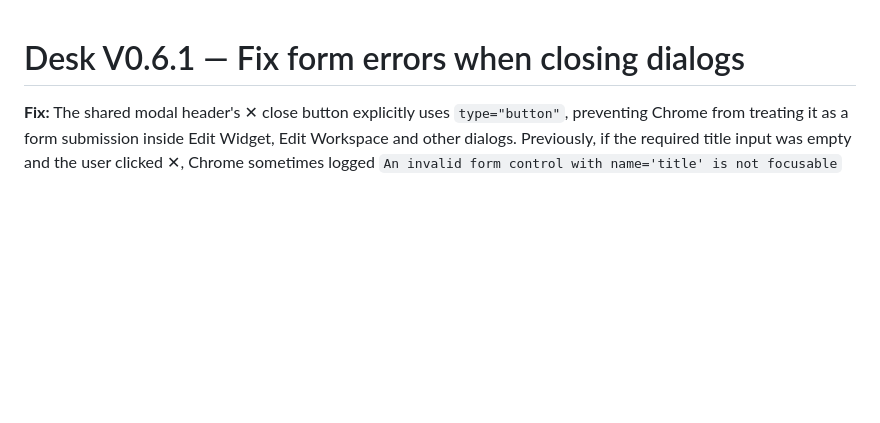
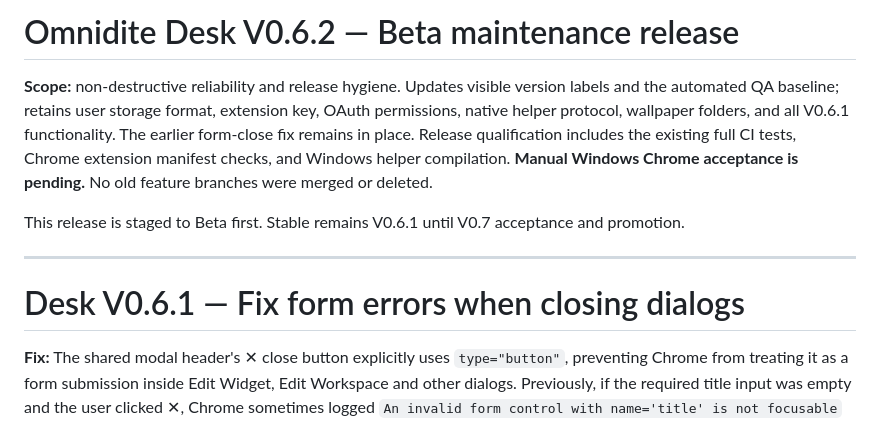
Before and after one commit to BULLS192/Omnidite-Desk, a Markdown page: README.md, the part around the change. Rendered like a GitHub page; blank space fills up the shorter version.

Commit message:
chore(v0.6.2): align Beta release baseline and repair stale roadmap

```diff
--- a/README.md
+++ b/README.md
@@ -1,3 +1,11 @@
+# Omnidite Desk V0.6.2 — Beta maintenance release
+
+**Scope:** non-destructive reliability and release hygiene. Updates visible version labels and the automated QA baseline; retains user storage format, extension key, OAuth permissions, native helper protocol, wallpaper folders, and all V0.6.1 functionality. The earlier form-close fix remains in place. Release qualification includes the existing full CI tests, Chrome extension manifest checks, and Windows helper compilation. **Manual Windows Chrome acceptance is pending.** No old feature branches were merged or deleted.
+
+This release is staged to Beta first. Stable remains V0.6.1 until V0.7 acceptance and promotion.
+
+---
+
 # Desk V0.6.1 — Fix form errors when closing dialogs
 
 **Fix:** The shared modal header's ✕ close button explicitly uses `type="button"`, preventing Chrome from treating it as a form submission inside Edit Widget, Edit Workspace and other dialogs. Previously, if the required title input was empty and the user clicked ✕, Chrome sometimes logged `An invalid form control with name='title' is not focusable` after the dialog became hidden. The fix does not change saved data, form validation for actual Save buttons, updater channels, extension ID or OAuth integrations. Added an automated regression test checking this invariant across Desk dialog headers.
```
